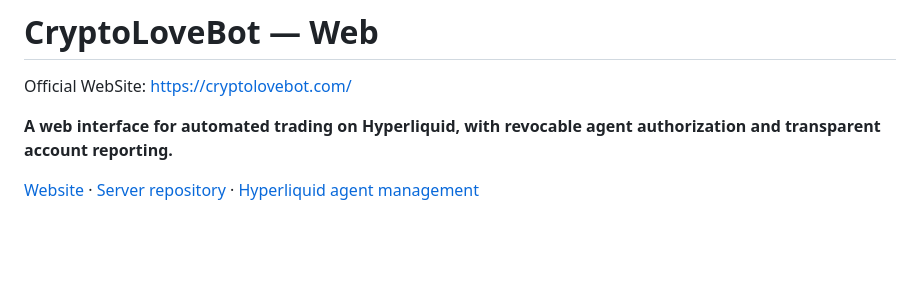
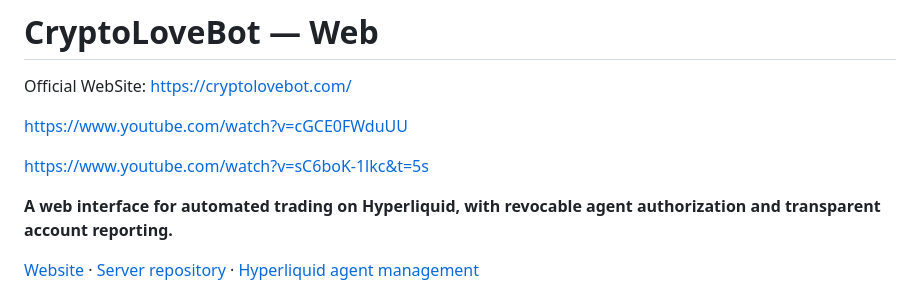
Before and after one commit to uni100h-ops/cryptolovebot-web, a Markdown page: README.md, the part around the change. Drawn GitHub-style; blank space fills up the shorter version.

```diff
--- a/README.md
+++ b/README.md
@@ -1,6 +1,9 @@
 # CryptoLoveBot — Web
 Official WebSite: https://cryptolovebot.com/
 
+https://www.youtube.com/watch?v=cGCE0FWduUU
+
+https://www.youtube.com/watch?v=sC6boK-1lkc&t=5s
 
 **A web interface for automated trading on Hyperliquid, with revocable agent authorization and transparent account reporting.**
 
```
